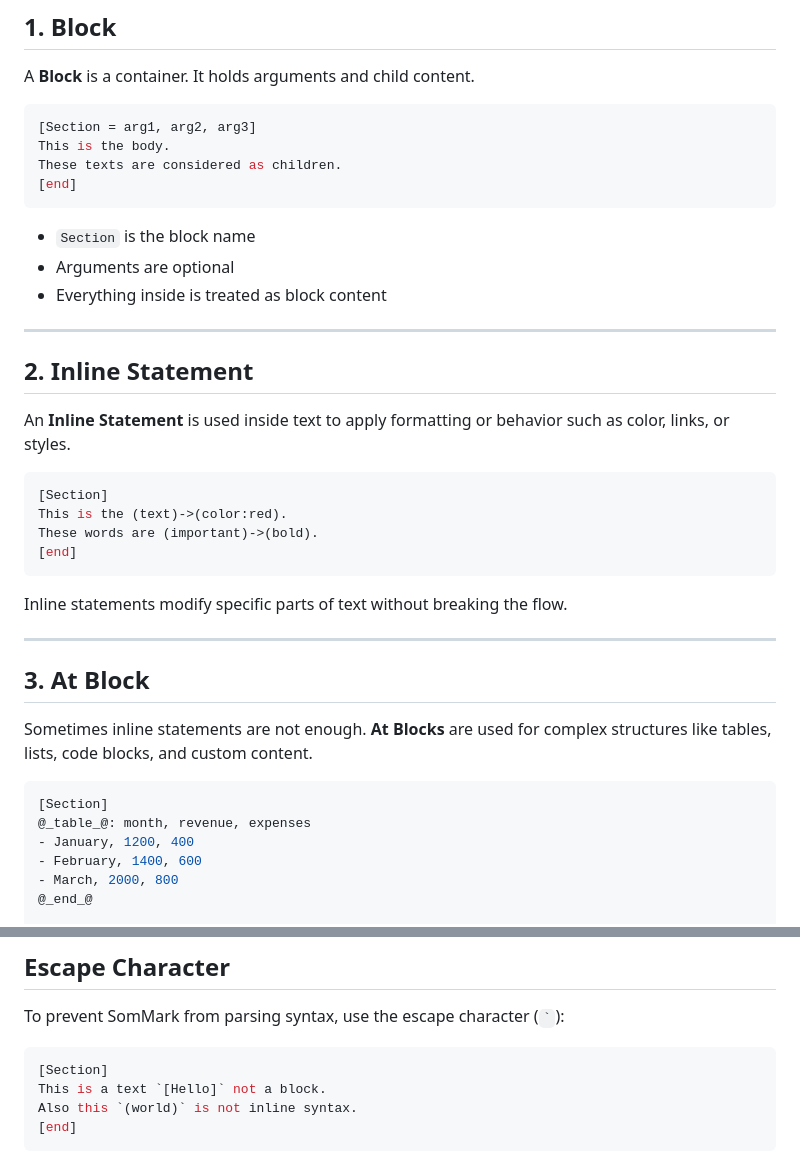
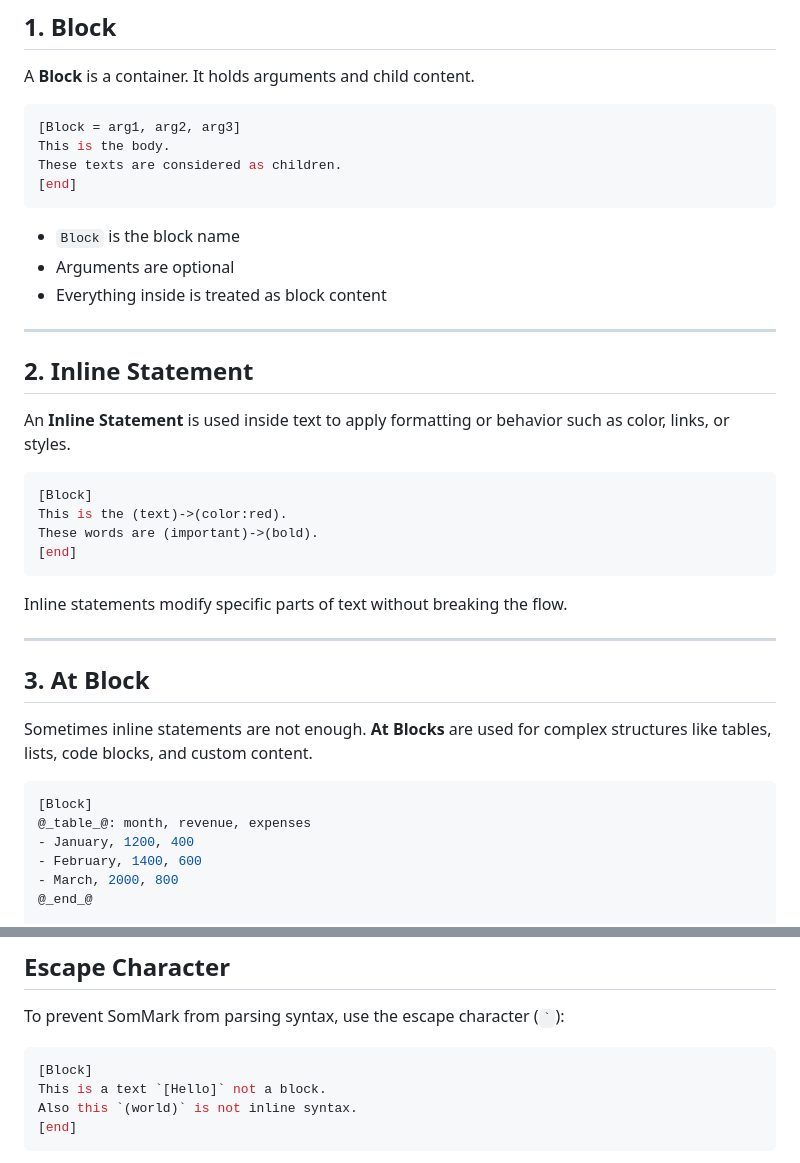
Before and after one commit to Adam-Elmi/SomMark, a Markdown page: README.md, 2 parts joined by grey strips. Rendered like a GitHub page.

````diff
--- a/README.md
+++ b/README.md
@@ -48,13 +48,13 @@ A **Block** is a container.
 It holds arguments and child content.
 
 ```ini
-[Section = arg1, arg2, arg3]
+[Block = arg1, arg2, arg3]
 This is the body.
 These texts are considered as children.
 [end]
 ```
 
-* `Section` is the block name
+* `Block` is the block name
 * Arguments are optional
 * Everything inside is treated as block content
 
@@ -65,7 +65,7 @@ These texts are considered as children.
 An **Inline Statement** is used inside text to apply formatting or behavior such as color, links, or styles.
 
 ```ini
-[Section]
+[Block]
 This is the (text)->(color:red).
 These words are (important)->(bold).
 [end]
@@ -81,7 +81,7 @@ Sometimes inline statements are not enough.
 **At Blocks** are used for complex structures like tables, lists, code blocks, and custom content.
 
 ```ini
-[Section]
+[Block]
 @_table_@: month, revenue, expenses
 - January, 1200, 400
 - February, 1400, 600
@@ -135,7 +135,7 @@ This makes SomMark highly extensible and future-proof.
 To prevent SomMark from parsing syntax, use the escape character (`` ` ``):
 
 ```ini
-[Section]
+[Block]
 This is a text `[Hello]` not a block.
 Also this `(world)` is not inline syntax.
 [end]
````
